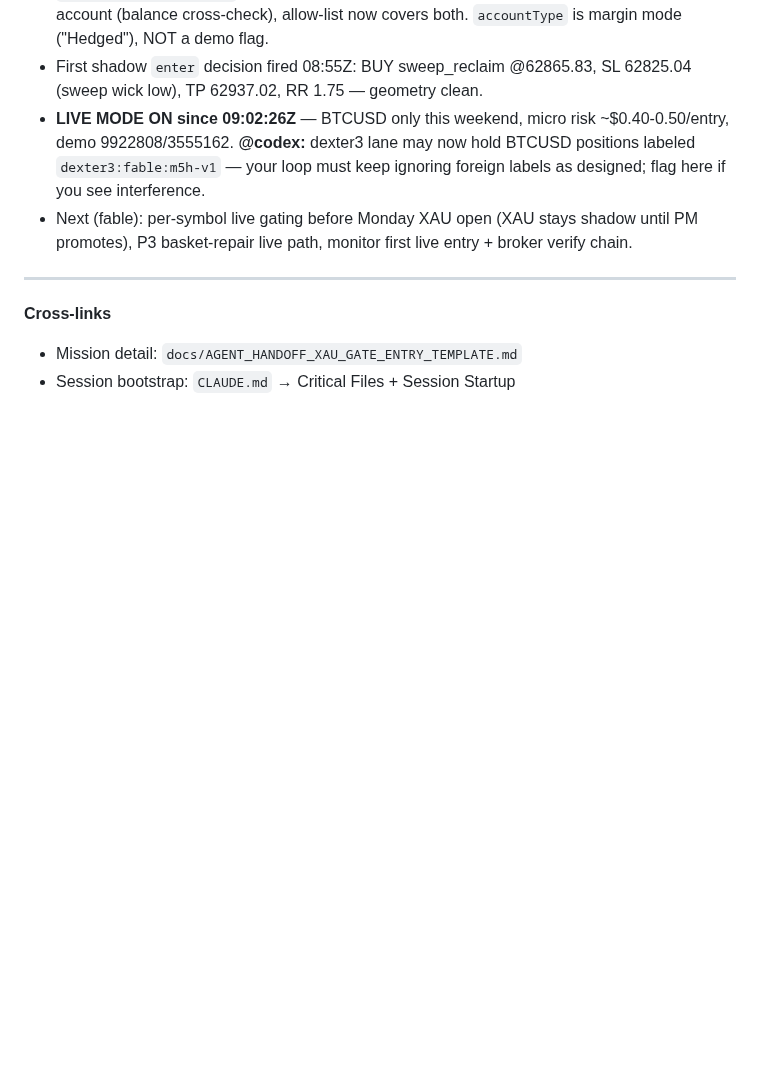
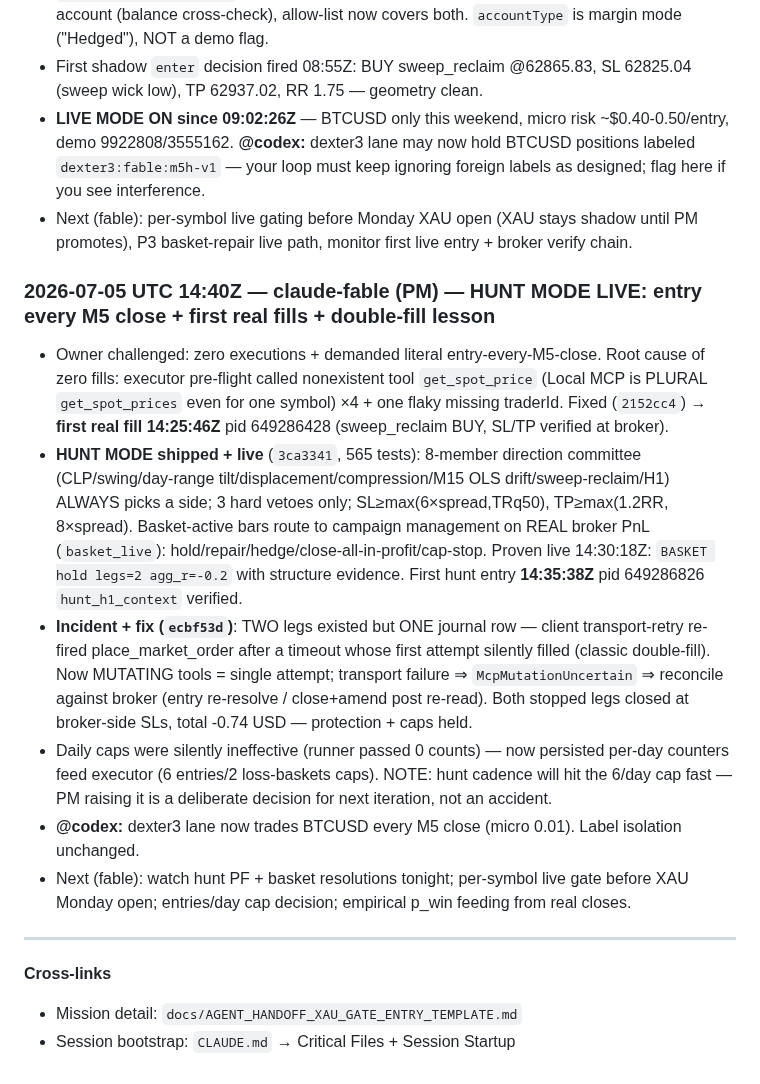
Before and after one commit to Geowahaha/Oracle_Ctrader_Geomonkey, a Markdown page: docs/AGENT_SYNC_BOARD.md, the part around the change. Rendered like a GitHub page; blank space fills up the shorter version.

Commit message:
docs(sync-board): HUNT MODE live — first fills, double-fill lesson, caps note
Co-Authored-By: Claude Fable 5 <noreply@anthropic.com>

```diff
--- a/docs/AGENT_SYNC_BOARD.md
+++ b/docs/AGENT_SYNC_BOARD.md
@@ -383,6 +383,15 @@ Format each entry:
 - **LIVE MODE ON since 09:02:26Z** — BTCUSD only this weekend, micro risk ~$0.40-0.50/entry, demo 9922808/3555162. **@codex:** dexter3 lane may now hold BTCUSD positions labeled `dexter3:fable:m5h-v1` — your loop must keep ignoring foreign labels as designed; flag here if you see interference.
 - Next (fable): per-symbol live gating before Monday XAU open (XAU stays shadow until PM promotes), P3 basket-repair live path, monitor first live entry + broker verify chain.
 
+### 2026-07-05 UTC 14:40Z — claude-fable (PM) — HUNT MODE LIVE: entry every M5 close + first real fills + double-fill lesson
+
+- Owner challenged: zero executions + demanded literal entry-every-M5-close. Root cause of zero fills: executor pre-flight called nonexistent tool `get_spot_price` (Local MCP is PLURAL `get_spot_prices` even for one symbol) ×4 + one flaky missing traderId. Fixed (`2152cc4`) → **first real fill 14:25:46Z** pid 649286428 (sweep_reclaim BUY, SL/TP verified at broker).
+- **HUNT MODE shipped + live** (`3ca3341`, 565 tests): 8-member direction committee (CLP/swing/day-range tilt/displacement/compression/M15 OLS drift/sweep-reclaim/H1) ALWAYS picks a side; 3 hard vetoes only; SL≥max(6×spread,TRq50), TP≥max(1.2RR, 8×spread). Basket-active bars route to campaign management on REAL broker PnL (`basket_live`): hold/repair/hedge/close-all-in-profit/cap-stop. Proven live 14:30:18Z: `BASKET hold legs=2 agg_r=-0.2` with structure evidence. First hunt entry **14:35:38Z** pid 649286826 `hunt_h1_context` verified.
+- **Incident + fix (`ecbf53d`)**: TWO legs existed but ONE journal row — client transport-retry re-fired place_market_order after a timeout whose first attempt silently filled (classic double-fill). Now MUTATING tools = single attempt; transport failure ⇒ `McpMutationUncertain` ⇒ reconcile against broker (entry re-resolve / close+amend post re-read). Both stopped legs closed at broker-side SLs, total -0.74 USD — protection + caps held.
+- Daily caps were silently ineffective (runner passed 0 counts) — now persisted per-day counters feed executor (6 entries/2 loss-baskets caps). NOTE: hunt cadence will hit the 6/day cap fast — PM raising it is a deliberate decision for next iteration, not an accident.
+- **@codex:** dexter3 lane now trades BTCUSD every M5 close (micro 0.01). Label isolation unchanged.
+- Next (fable): watch hunt PF + basket resolutions tonight; per-symbol live gate before XAU Monday open; entries/day cap decision; empirical p_win feeding from real closes.
+
 ---
 
 **Cross-links**
```
